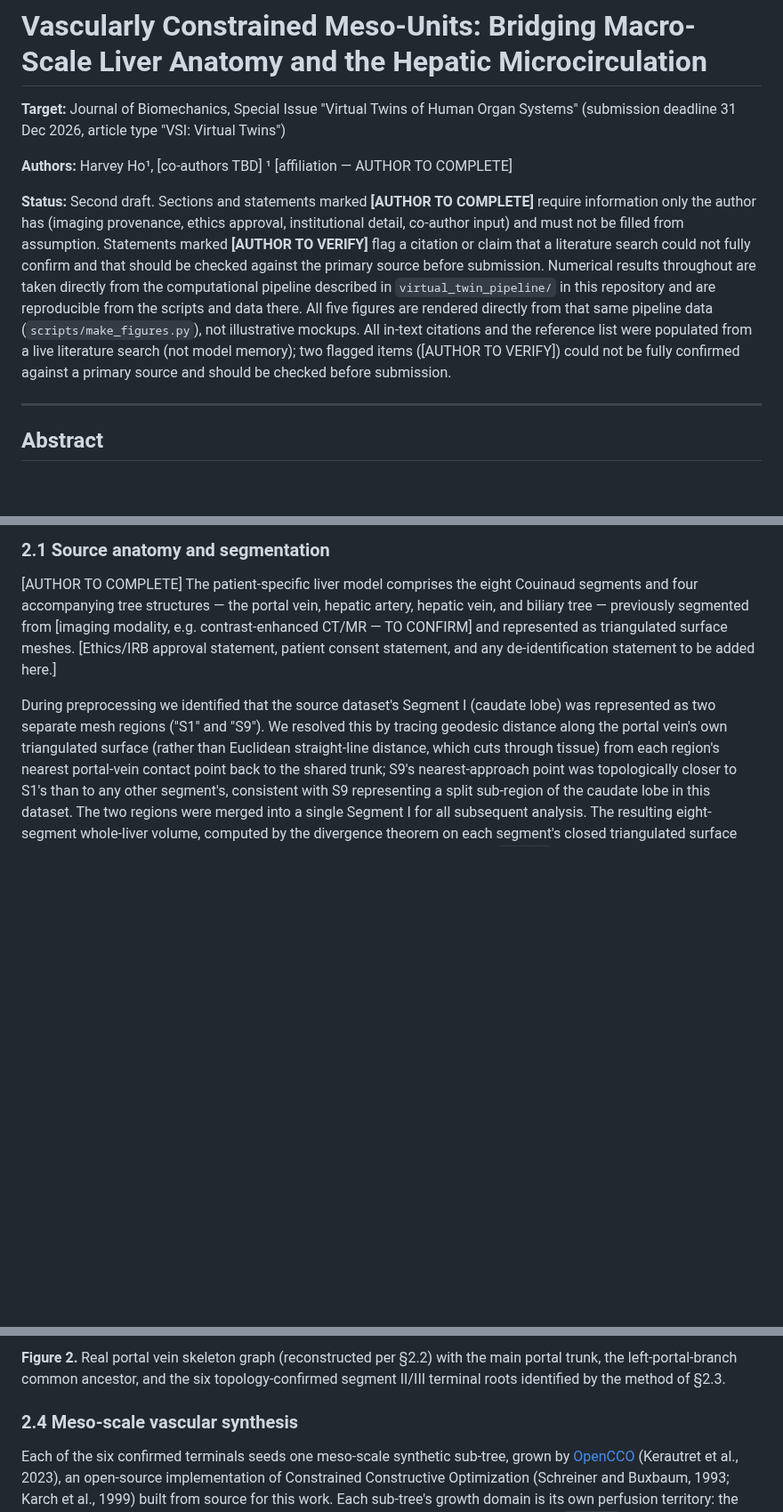
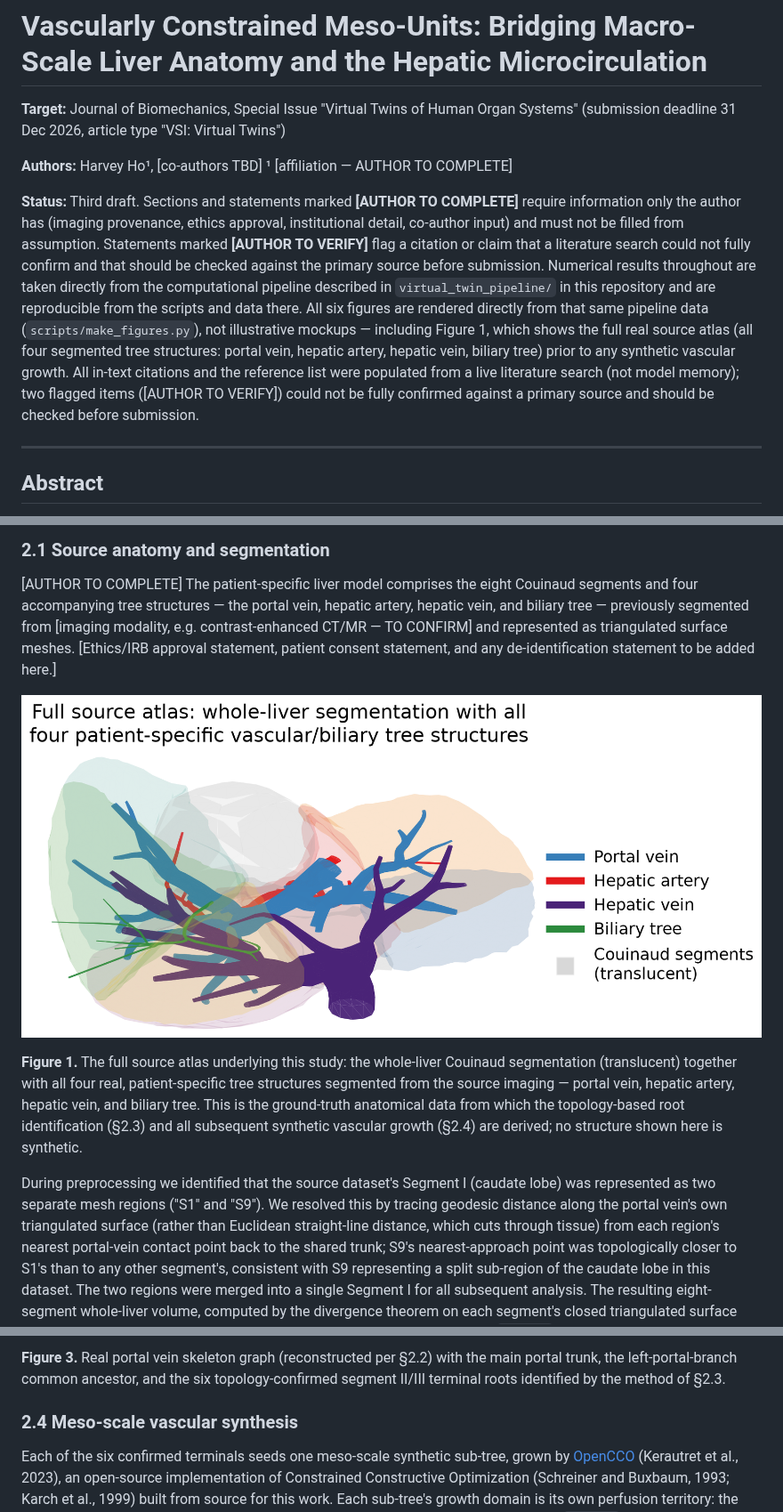
Before and after one commit to hwe001/hyu754.github.io, a Markdown page: virtual_twin_pipeline/PAPER_DRAFT.md, 3 parts joined by grey strips. Shown at 89% size. Rendered like a GitHub page; pictures changed too: virtual_twin_pipeline/figures/fig0_atlas_overview.png (added); blank space fills up the shorter version.

```diff
--- a/virtual_twin_pipeline/PAPER_DRAFT.md
+++ b/virtual_twin_pipeline/PAPER_DRAFT.md
@@ -5,7 +5,7 @@
 **Authors:** Harvey Ho¹, [co-authors TBD]
 ¹ [affiliation — AUTHOR TO COMPLETE]
 
-**Status:** Second draft. Sections and statements marked **[AUTHOR TO COMPLETE]** require information only the author has (imaging provenance, ethics approval, institutional detail, co-author input) and must not be filled from assumption. Statements marked **[AUTHOR TO VERIFY]** flag a citation or claim that a literature search could not fully confirm and that should be checked against the primary source before submission. Numerical results throughout are taken directly from the computational pipeline described in `virtual_twin_pipeline/` in this repository and are reproducible from the scripts and data there. All five figures are rendered directly from that same pipeline data (`scripts/make_figures.py`), not illustrative mockups. All in-text citations and the reference list were populated from a live literature search (not model memory); two flagged items ([AUTHOR TO VERIFY]) could not be fully confirmed against a primary source and should be checked before submission.
+**Status:** Third draft. Sections and statements marked **[AUTHOR TO COMPLETE]** require information only the author has (imaging provenance, ethics approval, institutional detail, co-author input) and must not be filled from assumption. Statements marked **[AUTHOR TO VERIFY]** flag a citation or claim that a literature search could not fully confirm and that should be checked against the primary source before submission. Numerical results throughout are taken directly from the computational pipeline described in `virtual_twin_pipeline/` in this repository and are reproducible from the scripts and data there. All six figures are rendered directly from that same pipeline data (`scripts/make_figures.py`), not illustrative mockups — including Figure 1, which shows the full real source atlas (all four segmented tree structures: portal vein, hepatic artery, hepatic vein, biliary tree) prior to any synthetic vascular growth. All in-text citations and the reference list were populated from a live literature search (not model memory); two flagged items ([AUTHOR TO VERIFY]) could not be fully confirmed against a primary source and should be checked before submission.
 
 ---
 
@@ -35,6 +35,10 @@ We demonstrate the framework on Couinaud segments II and III of a [AUTHOR TO COM
 
 [AUTHOR TO COMPLETE] The patient-specific liver model comprises the eight Couinaud segments and four accompanying tree structures — the portal vein, hepatic artery, hepatic vein, and biliary tree — previously segmented from [imaging modality, e.g. contrast-enhanced CT/MR — TO CONFIRM] and represented as triangulated surface meshes. [Ethics/IRB approval statement, patient consent statement, and any de-identification statement to be added here.]
 
+![Figure 1](figures/fig0_atlas_overview.png)
+
+**Figure 1.** The full source atlas underlying this study: the whole-liver Couinaud segmentation (translucent) together with all four real, patient-specific tree structures segmented from the source imaging — portal vein, hepatic artery, hepatic vein, and biliary tree. This is the ground-truth anatomical data from which the topology-based root identification (§2.3) and all subsequent synthetic vascular growth (§2.4) are derived; no structure shown here is synthetic.
+
 During preprocessing we identified that the source dataset's Segment I (caudate lobe) was represented as two separate mesh regions ("S1" and "S9"). We resolved this by tracing geodesic distance along the portal vein's own triangulated surface (rather than Euclidean straight-line distance, which cuts through tissue) from each region's nearest portal-vein contact point back to the shared trunk; S9's nearest-approach point was topologically closer to S1's than to any other segment's, consistent with S9 representing a split sub-region of the caudate lobe in this dataset. The two regions were merged into a single Segment I for all subsequent analysis. The resulting eight-segment whole-liver volume, computed by the divergence theorem on each segment's closed triangulated surface and cross-validated against an independent mesh-volume implementation (`trimesh`), is **1,433,320 mm³** (Table 1).
 
 **Table 1.** Couinaud segment volumes (post Segment I/IX merge).
@@ -67,5 +71,5 @@ A recurring risk in linking anatomical segments to their supplying vessels is sp
 
-**Figure 2.** Real portal vein skeleton graph (reconstructed per §2.2) with the main portal trunk, the left-portal-branch common ancestor, and the six topology-confirmed segment II/III terminal roots identified by the method of §2.3.
+**Figure 3.** Real portal vein skeleton graph (reconstructed per §2.2) with the main portal trunk, the left-portal-branch common ancestor, and the six topology-confirmed segment II/III terminal roots identified by the method of §2.3.
 
 ### 2.4 Meso-scale vascular synthesis
 
```
Also changed, not shown: other parts of virtual_twin_pipeline/PAPER_DRAFT.md (+9 -9 lines), 1 other file.
